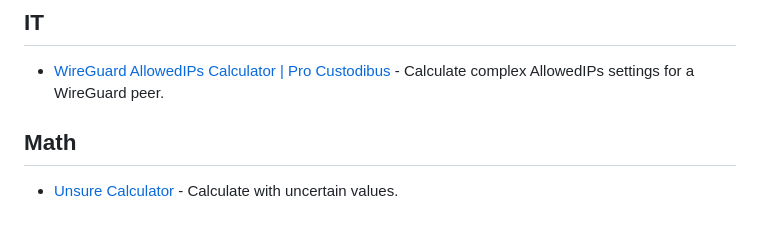
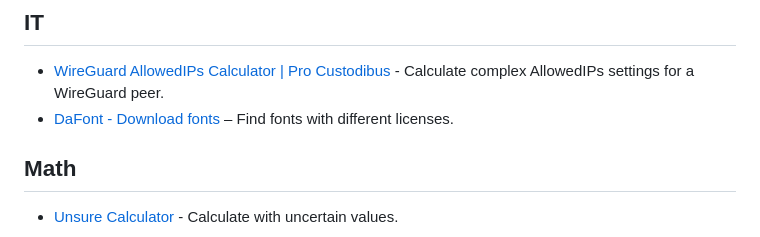
Before and after one commit to 2xlink/tools, a Markdown page: index.md, the part around the change. Drawn GitHub-style.

```diff
--- a/index.md
+++ b/index.md
@@ -34,6 +34,7 @@ title: ultra situational tools
 ## IT
 
 - [WireGuard AllowedIPs Calculator | Pro Custodibus](https://www.procustodibus.com/blog/2021/03/wireguard-allowedips-calculator/) - Calculate complex AllowedIPs settings for a WireGuard peer.
+- [DaFont - Download fonts](https://www.dafont.com/) – Find fonts with different licenses.
 
 ## Math
 - [Unsure Calculator](https://filiph.github.io/unsure/) - Calculate with uncertain values.
```
